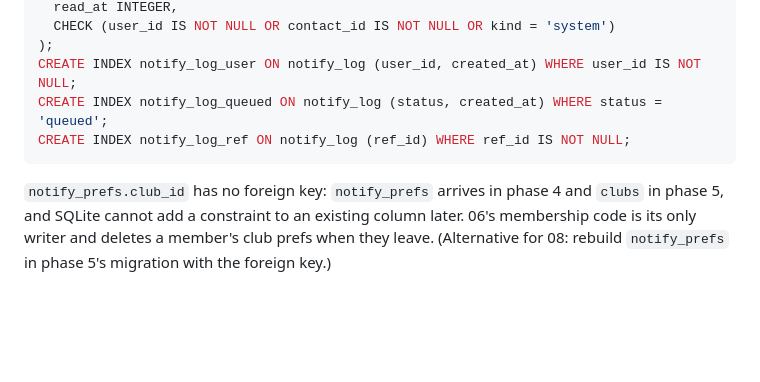
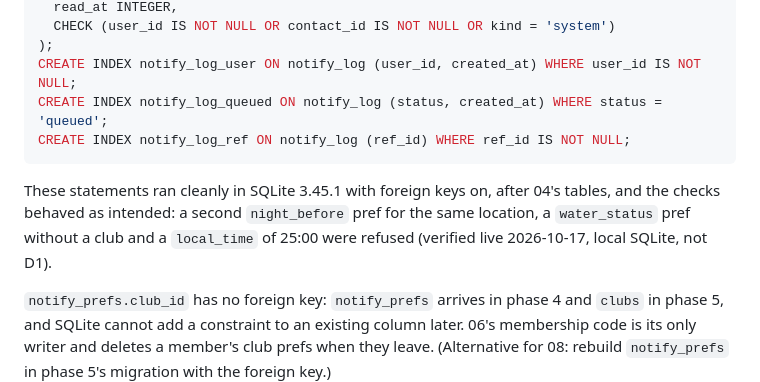
Before and after one commit to NeverNathaniel/RoWhether, a Markdown page: docs/full-app/05-notifications.md, the part around the change. Rendered like a GitHub page; blank space fills up the shorter version.

````diff
--- a/docs/full-app/05-notifications.md
+++ b/docs/full-app/05-notifications.md
@@ -854,6 +854,8 @@ CREATE INDEX notify_log_queued ON notify_log (status, created_at) WHERE status =
 CREATE INDEX notify_log_ref ON notify_log (ref_id) WHERE ref_id IS NOT NULL;
 ```
 
+These statements ran cleanly in SQLite 3.45.1 with foreign keys on, after 04's tables, and the checks behaved as intended: a second `night_before` pref for the same location, a `water_status` pref without a club and a `local_time` of 25:00 were refused (verified live 2026-10-17, local SQLite, not D1).
+
 `notify_prefs.club_id` has no foreign key: `notify_prefs` arrives in phase 4 and `clubs` in phase 5, and SQLite cannot add a constraint to an existing column later. 06's membership code is its only writer and deletes a member's club prefs when they leave. (Alternative for 08: rebuild `notify_prefs` in phase 5's migration with the foreign key.)
 
 Keys from browsers are normalized before storing: `+` and `/` become `-` and `_`, and `=` padding is removed (some browsers return padded base64, unverified which), so the length checks above hold.
````
Also changed, not shown: docs/full-app/04-reports-and-check-ins.md (+9 -4 lines).
